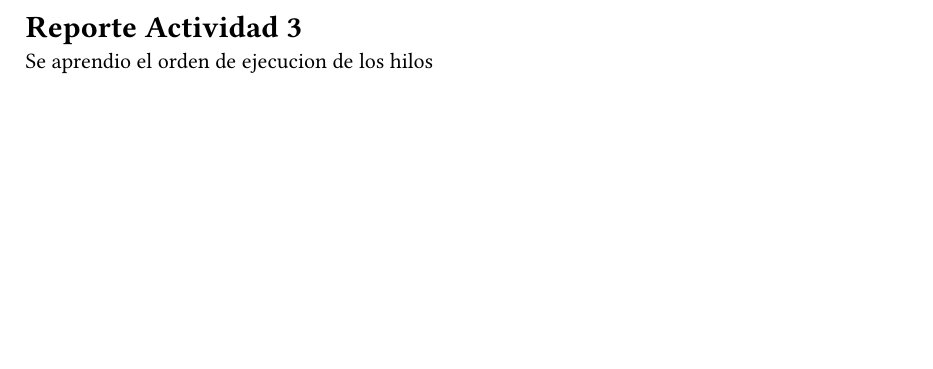
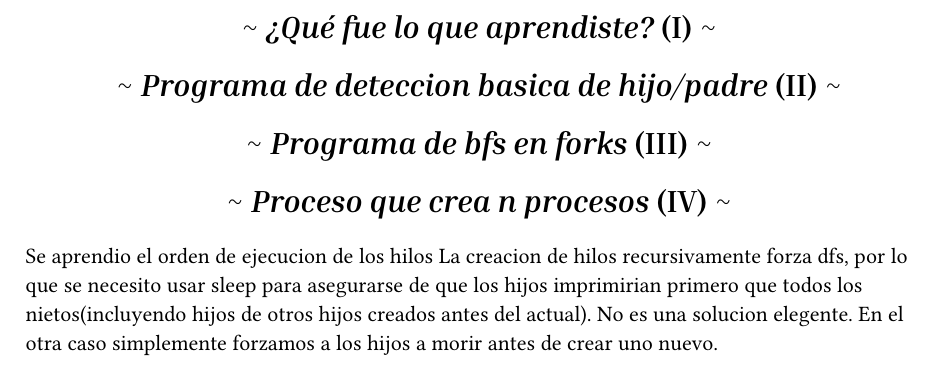
Before and after one commit to cuentaEscolar/ACT3, a Typst document (6.typ): part of the page, cut at the place of the change, the shorter picture padded with empty space. Compiled offline with Typst 0.15.

Commit message:
Changes to be committed: 	modified:   6.typ

```diff
--- a/6.typ
+++ b/6.typ
@@ -1 +0,0 @@
-= Reporte Actividad 3
@@ -2 +7,16 @@
+       it.numbering
+     ) \~
+]
+
+= ¿Qué fue lo que aprendiste?
+
+= Programa de deteccion basica de hijo/padre
+
+= Programa de bfs en forks
+
+= Proceso que crea n procesos
 Se aprendio el orden de ejecucion de los hilos
+La creacion de hilos recursivamente forza dfs, por lo que se necesito usar sleep
+para asegurarse de que los hijos imprimirian primero que todos los nietos(incluyendo hijos
+de otros hijos creados antes del actual). No es una solucion elegente.
+En el otra caso simplemente forzamos a los hijos a morir antes de crear uno nuevo.
```
Also changed, not shown: 6.typ (6 more changed lines).
